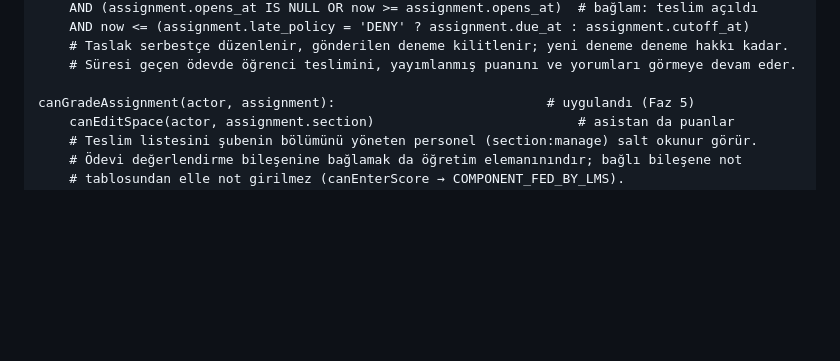
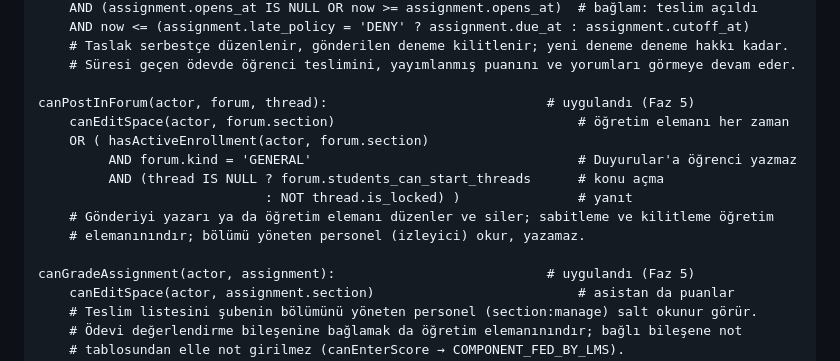
Before and after one commit to CAPELLAX02/agora, a Markdown page: docs/mimari/03-kimlik-dogrulama-ve-yetkilendirme.md, the part around the change. Rendered like a GitHub page; blank space fills up the shorter version.

Commit message:
Dokümanlar: forum veri modeli ve politikası; yol haritasında işaretlendi

```diff
--- a/docs/mimari/03-kimlik-dogrulama-ve-yetkilendirme.md
+++ b/docs/mimari/03-kimlik-dogrulama-ve-yetkilendirme.md
@@ -332,6 +332,15 @@ canSubmitAssignment(actor, assignment, now):                     # uygulandı (F
     # Taslak serbestçe düzenlenir, gönderilen deneme kilitlenir; yeni deneme deneme hakkı kadar.
     # Süresi geçen ödevde öğrenci teslimini, yayımlanmış puanını ve yorumları görmeye devam eder.
 
+canPostInForum(actor, forum, thread):                            # uygulandı (Faz 5)
+    canEditSpace(actor, forum.section)                               # öğretim elemanı her zaman
+    OR ( hasActiveEnrollment(actor, forum.section)
+         AND forum.kind = 'GENERAL'                                  # Duyurular'a öğrenci yazmaz
+         AND (thread IS NULL ? forum.students_can_start_threads      # konu açma
+                             : NOT thread.is_locked) )               # yanıt
+    # Gönderiyi yazarı ya da öğretim elemanı düzenler ve siler; sabitleme ve kilitleme öğretim
+    # elemanınındır; bölümü yöneten personel (izleyici) okur, yazamaz.
+
 canGradeAssignment(actor, assignment):                           # uygulandı (Faz 5)
     canEditSpace(actor, assignment.section)                          # asistan da puanlar
     # Teslim listesini şubenin bölümünü yöneten personel (section:manage) salt okunur görür.
```
Also changed, not shown: docs/mimari/04-veri-modeli-oltp.md (+6 -6 lines), docs/mimari/07-yol-haritasi.md (+2 -2 lines).
